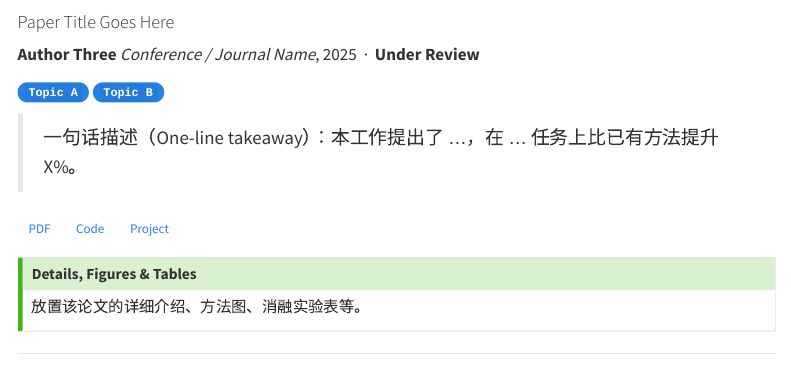
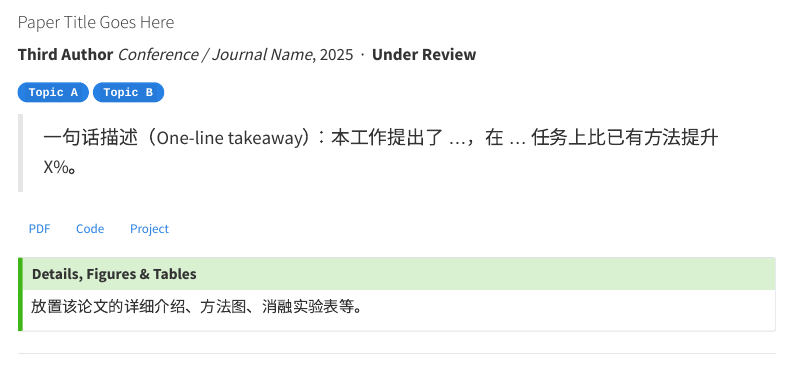
Before and after one commit to VodkaVortex/VodkaVortex.github.io, a Quarto document (publications.qmd): the page in a window 1100 px wide, from 6180 px down. Rendered offline with R 4.5, knitr and Pandoc in place of Quarto, with nearby package versions; menus at the side of the page are left out.

Commit message:
update site

```diff
--- a/publications.qmd
+++ b/publications.qmd
@@ -193,7 +193,7 @@ Knowledge distillation has significantly accelerated the devel- opment of effici
 
 #### Paper Title Goes Here {.unnumbered}
 
-[**Author Three**]{.author-self}
+[**Third Author**]{.author-self}
 *Conference / Journal Name*, 2025 &nbsp;·&nbsp; **Under Review**
 
 [`Topic A`]{.badge .bg-primary} [`Topic B`]{.badge .bg-success}
```
Also changed, not shown: docs/search.json, 2 other files.
